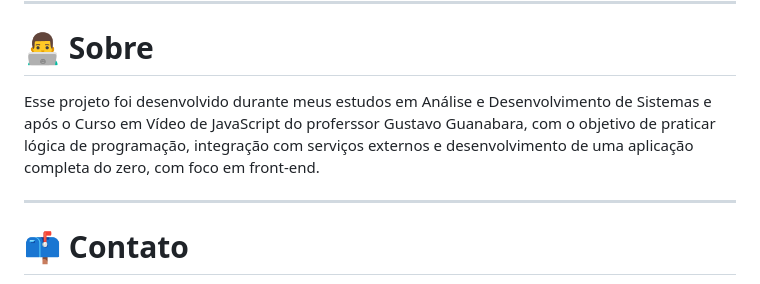
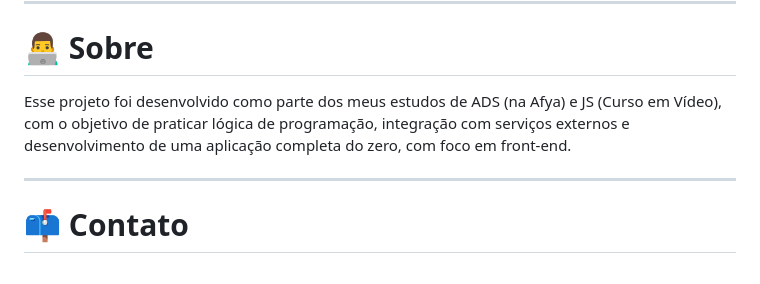
Before and after one commit to bnocrv/superlinobros, a Markdown page: README.md, the part around the change. Rendered like a GitHub page.

```diff
--- a/README.md
+++ b/README.md
@@ -82,7 +82,7 @@ Esse projeto foi criado com o objetivo de aplicar conhecimentos práticos em ló
 
 # 👨‍💻 Sobre
 
-Esse projeto foi desenvolvido durante meus estudos em Análise e Desenvolvimento de Sistemas e após o Curso em Vídeo de JavaScript do proferssor Gustavo Guanabara, com o objetivo de praticar lógica de programação, integração com serviços externos e desenvolvimento de uma aplicação completa do zero, com foco em front-end.
+Esse projeto foi desenvolvido como parte dos meus estudos de ADS (na Afya) e JS (Curso em Vídeo), com o objetivo de praticar lógica de programação, integração com serviços externos e desenvolvimento de uma aplicação completa do zero, com foco em front-end.
 
 ---
 
```
